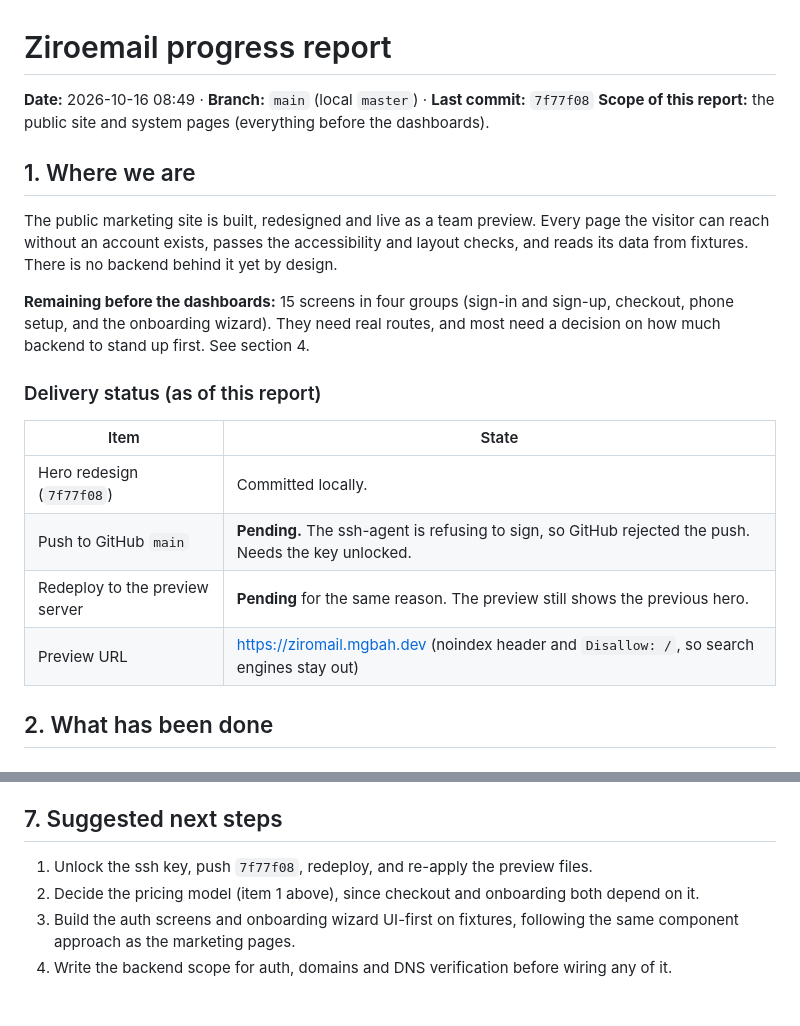
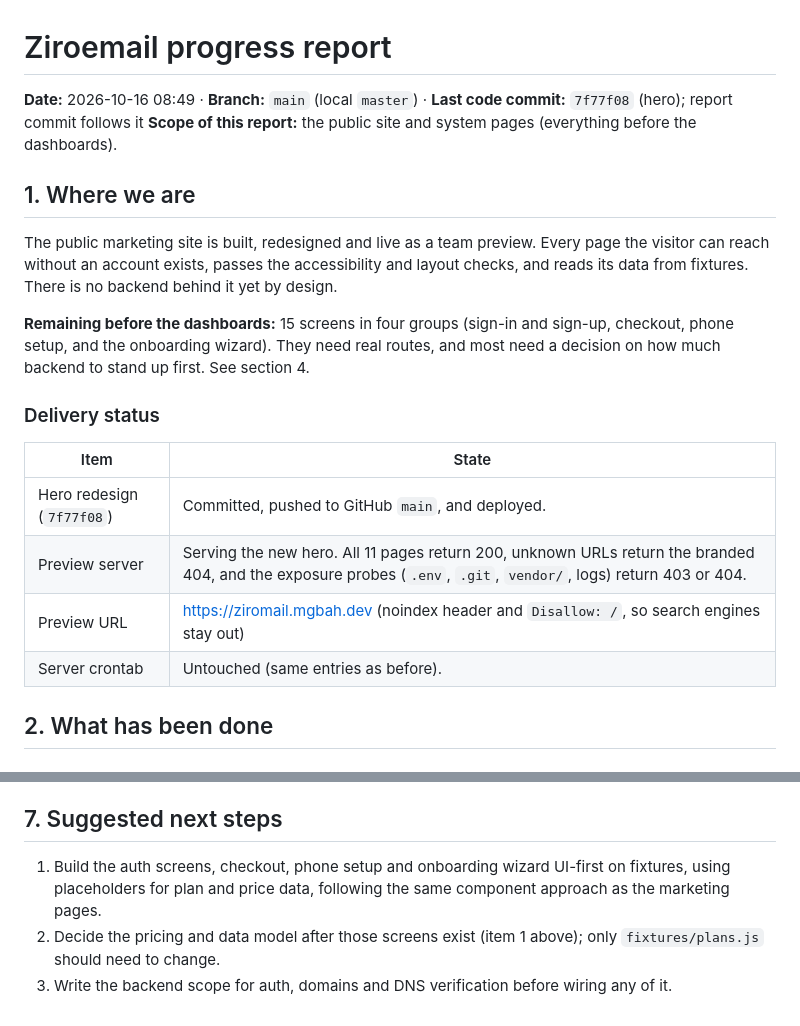
Before and after one commit to mrwayne-dev/ziromail, a Markdown page: docs/2026-10-16_0849 Progress Report.md, 2 parts joined by grey strips. GitHub-like rendering.

Commit message:
Progress report: hero pushed and deployed
Co-Authored-By: Claude Sonnet 5.5 <noreply@anthropic.com>

```diff
--- a/docs/2026-10-16_0849 Progress Report.md
+++ b/docs/2026-10-16_0849 Progress Report.md
@@ -1,6 +1,6 @@
 # Ziroemail progress report
 
-**Date:** 2026-10-16 08:49 · **Branch:** `main` (local `master`) · **Last commit:** `7f77f08`
+**Date:** 2026-10-16 08:49 · **Branch:** `main` (local `master`) · **Last code commit:** `7f77f08` (hero); report commit follows it
 **Scope of this report:** the public site and system pages (everything before the dashboards).
 
 ## 1. Where we are
@@ -13,13 +13,13 @@ reads its data from fixtures. There is no backend behind it yet by design.
 phone setup, and the onboarding wizard). They need real routes, and most need a decision on
 how much backend to stand up first. See section 4.
 
-### Delivery status (as of this report)
+### Delivery status
 | Item | State |
 |---|---|
-| Hero redesign (`7f77f08`) | Committed locally. |
-| Push to GitHub `main` | **Pending.** The ssh-agent is refusing to sign, so GitHub rejected the push. Needs the key unlocked. |
-| Redeploy to the preview server | **Pending** for the same reason. The preview still shows the previous hero. |
+| Hero redesign (`7f77f08`) | Committed, pushed to GitHub `main`, and deployed. |
+| Preview server | Serving the new hero. All 11 pages return 200, unknown URLs return the branded 404, and the exposure probes (`.env`, `.git`, `vendor/`, logs) return 403 or 404. |
 | Preview URL | https://ziromail.mgbah.dev (noindex header and `Disallow: /`, so search engines stay out) |
+| Server crontab | Untouched (same entries as before). |
 
 ## 2. What has been done
 
@@ -108,7 +108,6 @@ so header and footer links resolve. Each phase replaces its own placeholder.
 - After each deploy, the two preview files (`public/.htaccess`, `public/robots.txt`) must be re-applied, because the repo versions overwrite them. At launch they come off for good.
 
 ## 7. Suggested next steps
-1. Unlock the ssh key, push `7f77f08`, redeploy, and re-apply the preview files.
-2. Decide the pricing model (item 1 above), since checkout and onboarding both depend on it.
-3. Build the auth screens and onboarding wizard UI-first on fixtures, following the same component approach as the marketing pages.
-4. Write the backend scope for auth, domains and DNS verification before wiring any of it.
+1. Build the auth screens, checkout, phone setup and onboarding wizard UI-first on fixtures, using placeholders for plan and price data, following the same component approach as the marketing pages.
+2. Decide the pricing and data model after those screens exist (item 1 above); only `fixtures/plans.js` should need to change.
+3. Write the backend scope for auth, domains and DNS verification before wiring any of it.
```
